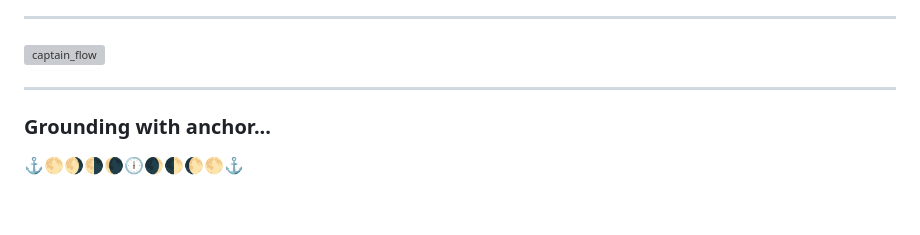
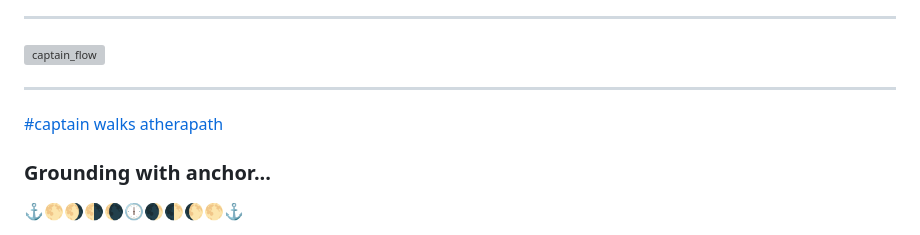
Before and after one commit to atherapath/journal, a Markdown page: captain.md, the part around the change. GitHub-like rendering; folded sections open; blank space fills up the shorter version; grey boxes are pictures that could not be loaded.

```diff
--- a/captain.md
+++ b/captain.md
@@ -160,6 +160,8 @@ atherapath</summary>
 
 </details>
 
+[#captain walks atherapath](captain1.jpg)
+
 
 ### Grounding with anchor...
 
```
Also changed, not shown: 482425.md (+73 -0 lines), captain1.jpg (added), ➌⓿➊➊➋➎➍.jpg (added).
